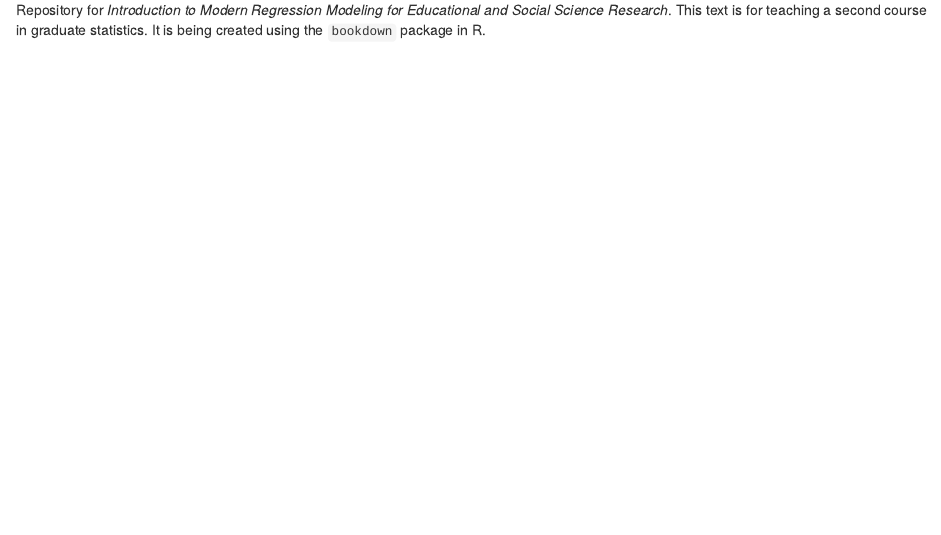
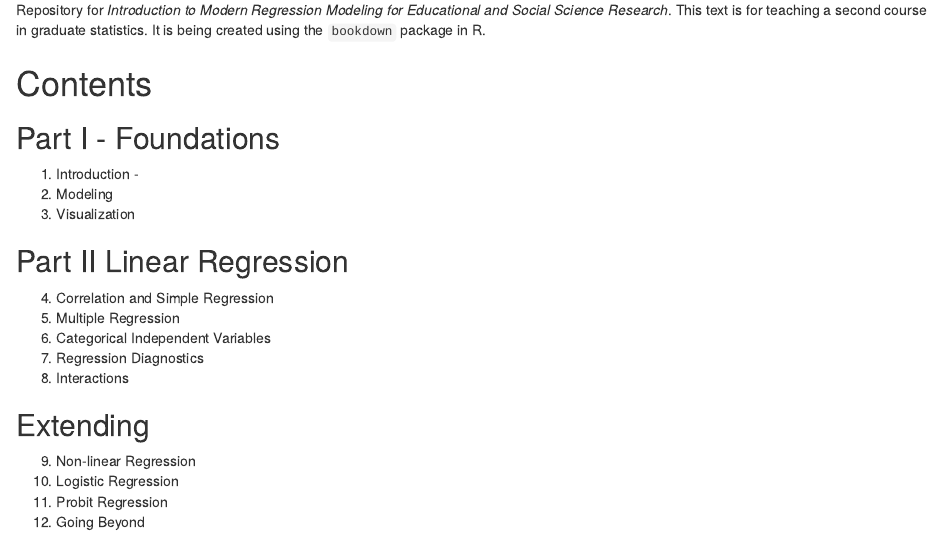
Before and after one commit to wmmurrah/regressionbook, an R Markdown document (README.Rmd): the page in a window 1100 px wide, from 110 px down. Rendered offline with R 4.5, knitr and Pandoc, with nearby package versions.

Commit message:
added toc to README

```diff
--- a/README.Rmd
+++ b/README.Rmd
@@ -1,3 +1,26 @@
 # Introduction ot Modern Regression Modeling for Educational and Social Science Research
 
 Repository for *Introduction to Modern Regression Modeling for Educational and Social Science Research*. This text is for teaching a second course in graduate  statistics. It is being created using the `bookdown` package in R.
+
+# Contents
+
+## Part I - Foundations
+
+1. Introduction -
+2. Modeling
+3. Visualization
+
+## Part II Linear Regression
+
+4. Correlation and Simple Regression
+5. Multiple Regression
+6. Categorical Independent Variables
+7. Regression Diagnostics
+8. Interactions
+
+## Extending
+
+9.  Non-linear Regression
+10. Logistic Regression
+11. Probit Regression
+12. Going Beyond
```
Also changed, not shown: 01-intro.Rmd (+2 -0 lines).
